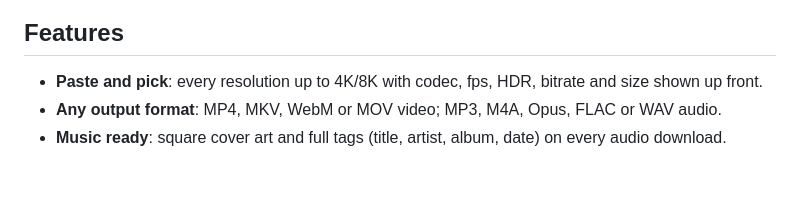
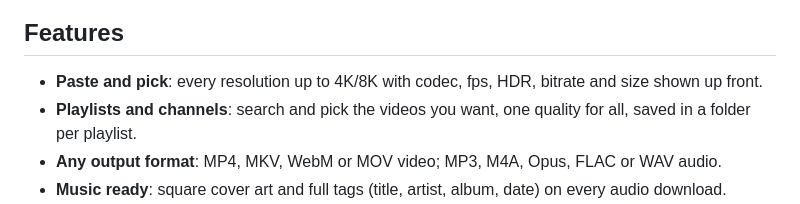
Before and after one commit to LordVersA/personal-downloader, a Markdown page: README.md, the part around the change. Drawn GitHub-style; blank space fills up the shorter version.

Commit message:
docs: mention playlist and channel downloads

```diff
--- a/README.md
+++ b/README.md
@@ -20,6 +20,7 @@ A clean desktop app (yt-dlp GUI) for YouTube, Instagram, X/Twitter, SoundCloud,
 ## Features
 
 - **Paste and pick**: every resolution up to 4K/8K with codec, fps, HDR, bitrate and size shown up front.
+- **Playlists and channels**: search and pick the videos you want, one quality for all, saved in a folder per playlist.
 - **Any output format**: MP4, MKV, WebM or MOV video; MP3, M4A, Opus, FLAC or WAV audio.
 - **Music ready**: square cover art and full tags (title, artist, album, date) on every audio download.
 - **Signed-in downloads**: import cookies from Chrome, Firefox, Safari, Edge or Brave for private, age-restricted or members-only content.
```
